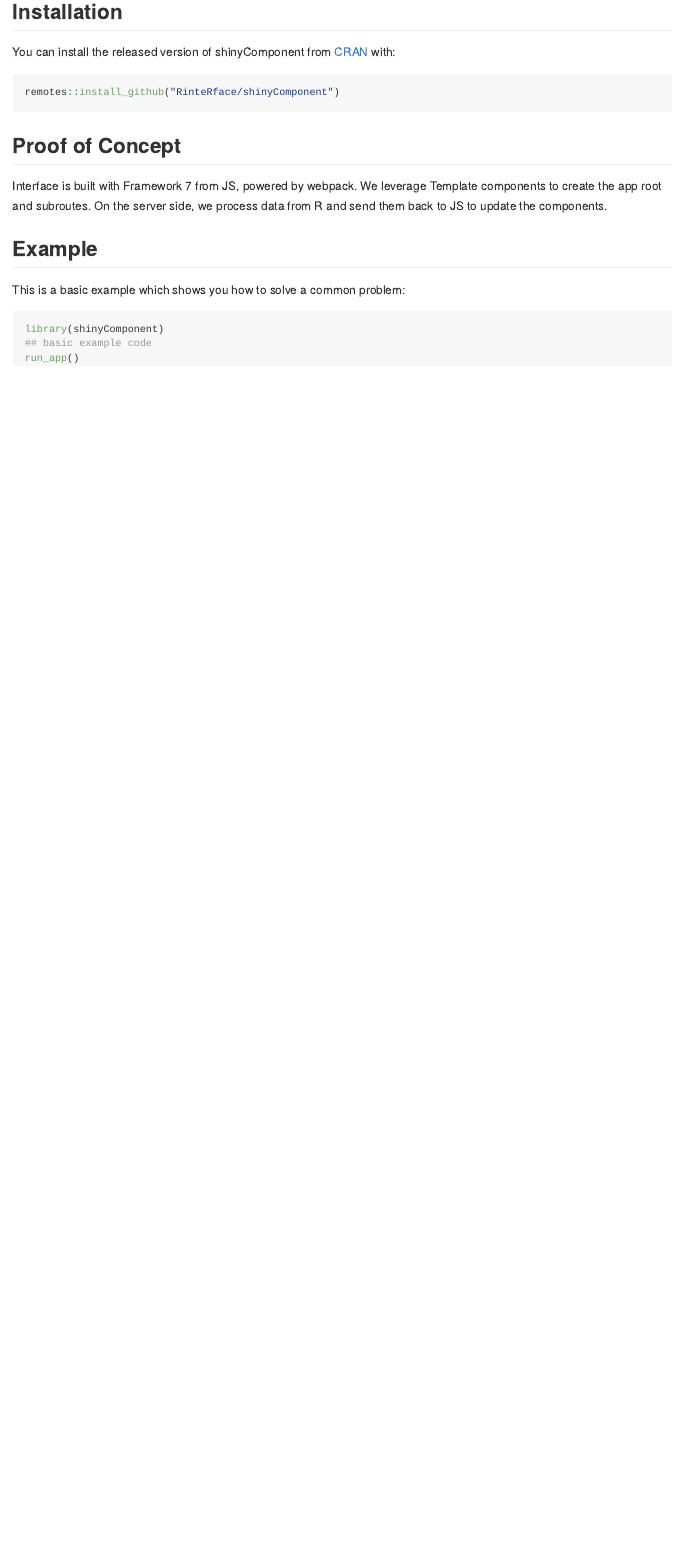
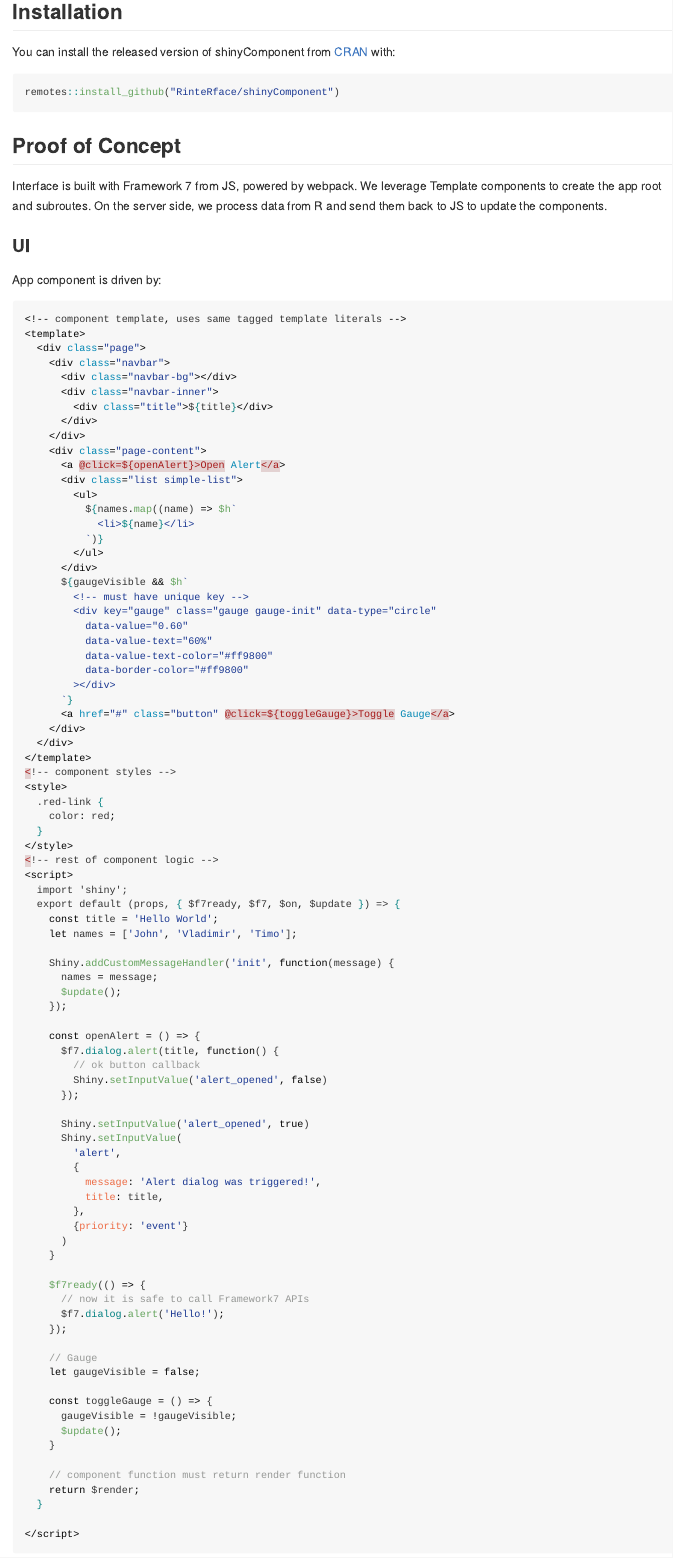
Before and after one commit to RinteRface/shinyComponent, an R Markdown document (README.Rmd): the page in a window 1100 px wide, from 160 px down. The pictures show the output file README.md that the author committed with the source, drawn offline in the style of GitHub; badge pictures from the web are left out.

Commit message:
update doc

````diff
--- a/README.Rmd
+++ b/README.Rmd
@@ -34,3 +34,30 @@ remotes::install_github("RinteRface/shinyComponent")
 Interface is built with Framework 7 from JS, powered by webpack. We leverage
 Template components to create the app root and subroutes. On the server side, we process data from R and send them back to JS to update the components.
 
+### UI
+
+App component is driven by:
+
+```jsx
+<!-- component template, uses same tagged template literals -->
+<template>
+  <div class="page">
+    <div class="navbar">
+      <div class="navbar-bg"></div>
+      <div class="navbar-inner">
+        <div class="title">${title}</div>
+      </div>
+    </div>
+    <div class="page-content">
+      <a @click=${openAlert}>Open Alert</a>
+      <div class="list simple-list">
+        <ul>
+          ${names.map((name) => $h`
+            <li>${name}</li>
+          `)}
+        </ul>
+      </div>
+      ${gaugeVisible && $h`
+        <!-- must have unique key -->
+        <div key="gauge" class="gauge gauge-init" data-type="circle"
+          data-value="0.60"
@@ -36,0 +67,59 @@ Template components to create the app root and subroutes. On the server side, we
+        ></div>
+      `}
+      <a href="#" class="button" @click=${toggleGauge}>Toggle Gauge</a>
+    </div>
+  </div>
+</template>
+<!-- component styles -->
+<style>
+  .red-link {
+    color: red;
+  }
+</style>
+<!-- rest of component logic -->
+<script>
+  import 'shiny';
+  export default (props, { $f7ready, $f7, $on, $update }) => {
+    const title = 'Hello World';
+    let names = ['John', 'Vladimir', 'Timo'];
+
+    Shiny.addCustomMessageHandler('init', function(message) {
+      names = message;
+      $update();
+    });
+
+    const openAlert = () => {
+      $f7.dialog.alert(title, function() {
+        // ok button callback
+        Shiny.setInputValue('alert_opened', false)
+      });
+
+      Shiny.setInputValue('alert_opened', true)
+      Shiny.setInputValue(
+        'alert',
+        {
+          message: 'Alert dialog was triggered!',
+          title: title,
+        },
+        {priority: 'event'}
+      )
+    }
+
+    $f7ready(() => {
+      // now it is safe to call Framework7 APIs
+      $f7.dialog.alert('Hello!');
+    });
+
+    // Gauge
+    let gaugeVisible = false;
+
+    const toggleGauge = () => {
+      gaugeVisible = !gaugeVisible;
+      $update();
+    }
+
+    // component function must return render function
+    return $render;
+  }
+
+</script>
````
Also changed, not shown: README.md, README.Rmd (44 more changed lines), 1 other file.
